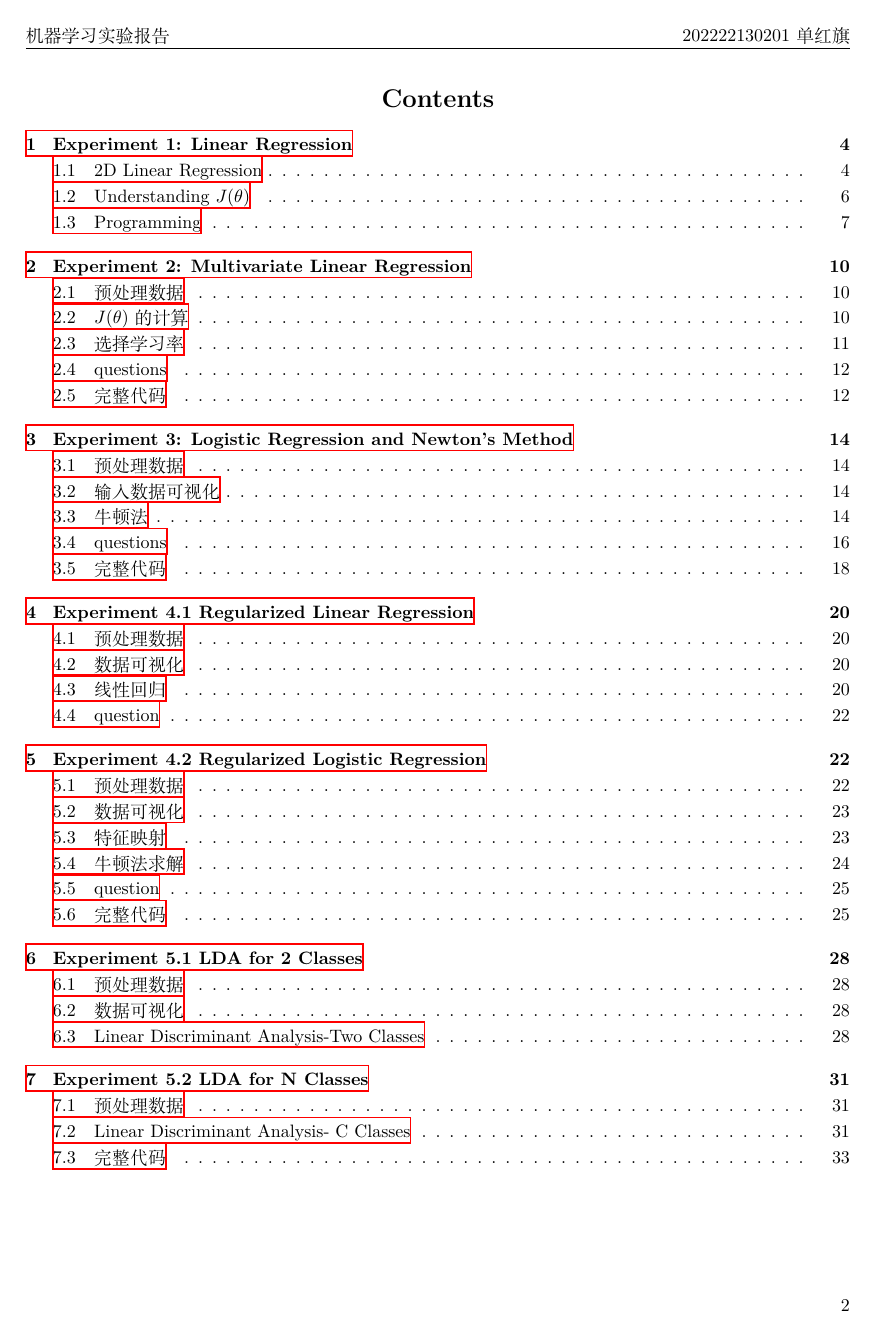
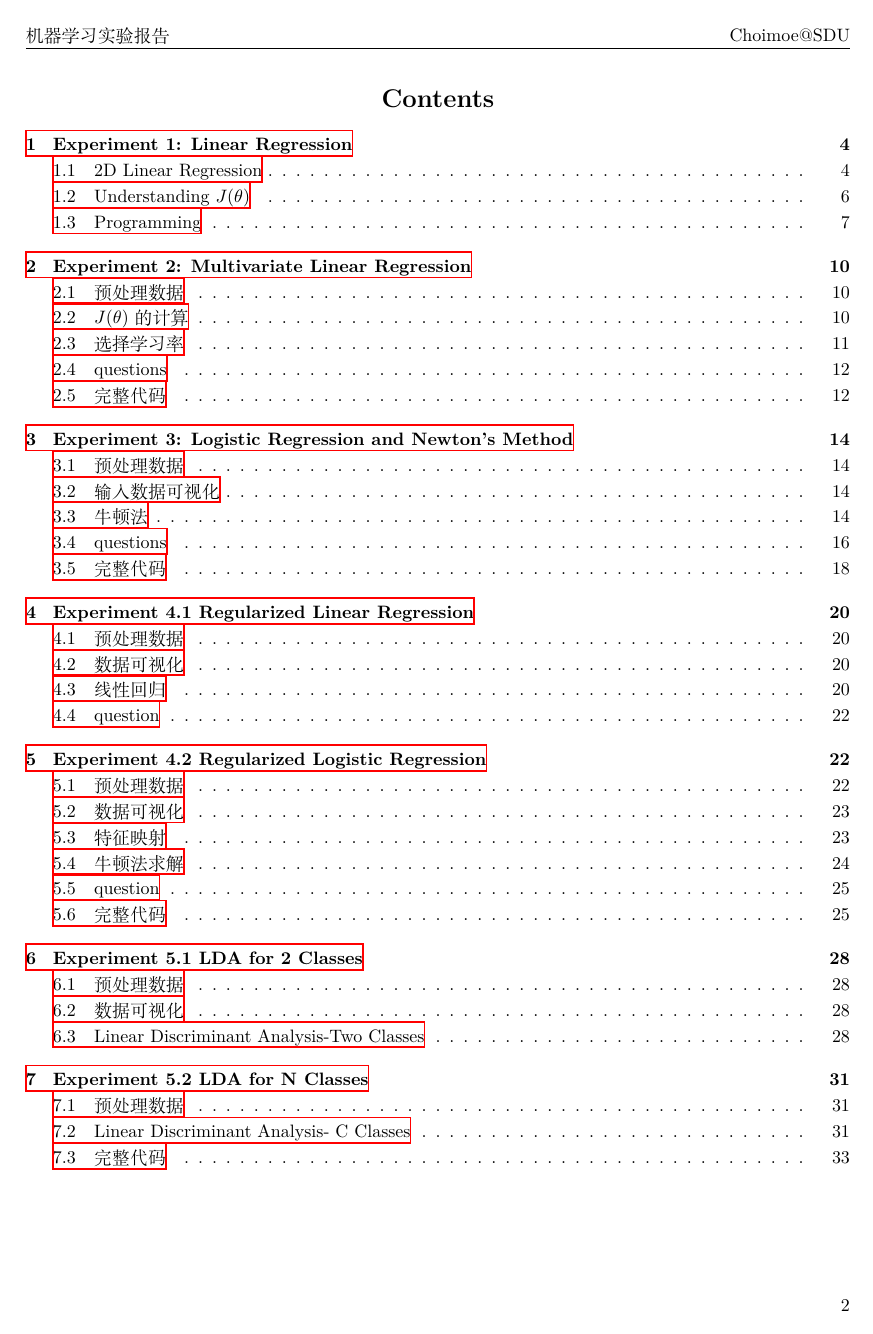
Before and after one commit to Choimoe/SDU-ml-experiment-reports, a LaTeX document (main.tex): page 2 of 44. Compiled offline with XeLaTeX.

Commit message:
fix: correct profile

```diff
--- a/main.tex
+++ b/main.tex
@@ -87,7 +87,7 @@
     breakatwhitespace=ture,%可以在空格处换行
     escapechar=`%设置转义字符为反引号
 }
-\rhead{202222130201 单红旗}
+\rhead{Choimoe@SDU}
 \lhead{机器学习实验报告}
 \rfoot{\thepage}
 \begin{document}
```
